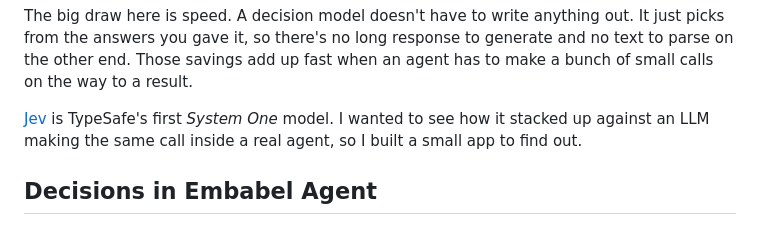
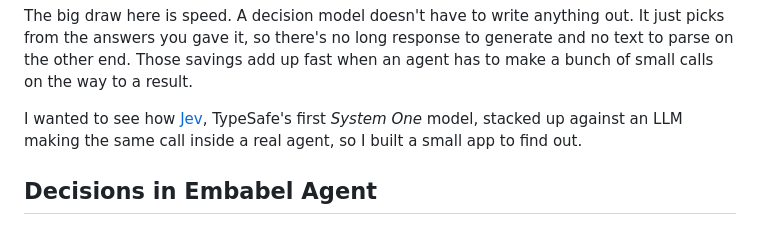
Before and after one commit to jimador/bayes-of-our-lives, a Markdown page: docs/drafts/blog.md, the part around the change. GitHub-like rendering.

Commit message:
Fold Jev intro into one sentence

```diff
--- a/docs/drafts/blog.md
+++ b/docs/drafts/blog.md
@@ -42,7 +42,7 @@ The answer is `billing`. Along with the answer, you get a probability for each o
 
 The big draw here is speed. A decision model doesn't have to write anything out. It just picks from the answers you gave it, so there's no long response to generate and no text to parse on the other end. Those savings add up fast when an agent has to make a bunch of small calls on the way to a result.
 
-[Jev](https://typesafe.ai/blog/introducing-system-one-models-and-jev) is TypeSafe's first *System One* model. I wanted to see how it stacked up against an LLM making the same call inside a real agent, so I built a small app to find out.
+I wanted to see how [Jev](https://typesafe.ai/blog/introducing-system-one-models-and-jev), TypeSafe's first *System One* model, stacked up against an LLM making the same call inside a real agent, so I built a small app to find out.
 
 ## Decisions in Embabel Agent
 
```
